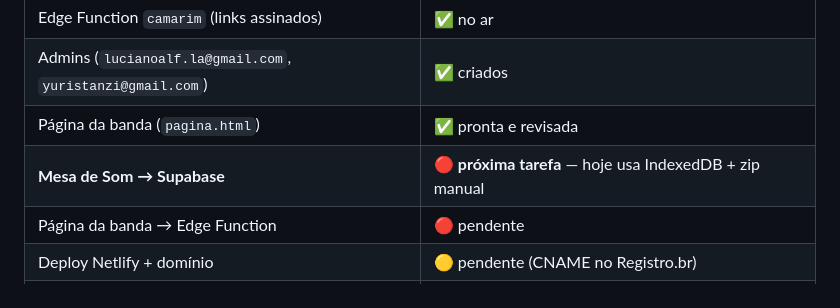
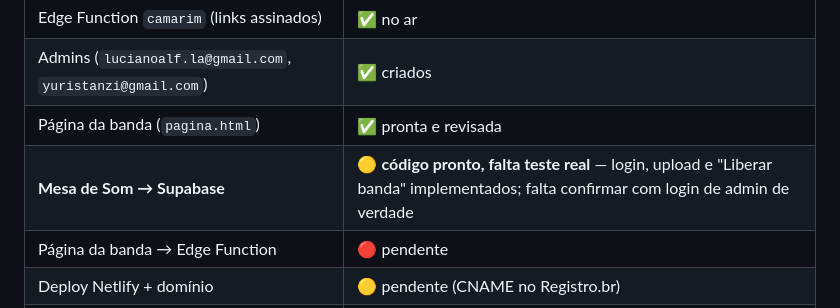
Before and after one commit to LucianoAlf/bora-gravar, a Markdown page: README.md, the part around the change. GitHub-like rendering.

Commit message:
docs: atualiza estado do backlog após migrar a Mesa de Som
Co-Authored-By: Claude Sonnet 5 <noreply@anthropic.com>

```diff
--- a/README.md
+++ b/README.md
@@ -65,7 +65,7 @@ bora-gravar/
 | Edge Function `camarim` (links assinados) | ✅ no ar |
 | Admins (`lucianoalf.la@gmail.com`, `yuristanzi@gmail.com`) | ✅ criados |
 | Página da banda (`pagina.html`) | ✅ pronta e revisada |
-| **Mesa de Som → Supabase** | 🔴 **próxima tarefa** — hoje usa IndexedDB + zip manual |
+| **Mesa de Som → Supabase** | 🟡 **código pronto, falta teste real** — login, upload e "Liberar banda" implementados; falta confirmar com login de admin de verdade |
 | Página da banda → Edge Function | 🔴 pendente |
 | Deploy Netlify + domínio | 🟡 pendente (CNAME no Registro.br) |
 | Cadastro em lote das 26 bandas | 🟡 pendente |
```
Also changed, not shown: CLAUDE.md (+12 -4 lines).
